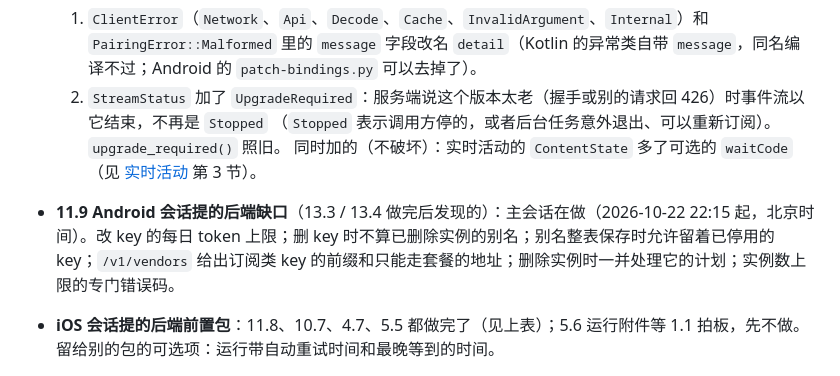
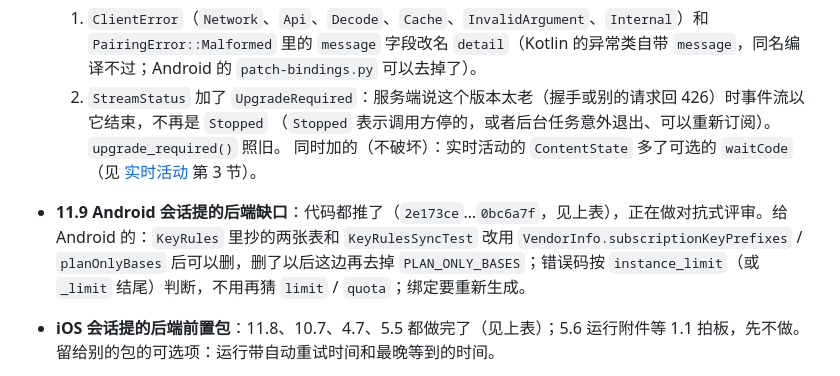
Before and after one commit to thinktin/Thinktin-Rust, a Markdown page: docs/progress.md, the part around one of its changes. GitHub-like rendering.

Commit message:
Progress: 11.9 pushed, review next
Co-Authored-By: Claude Opus 5.5 <noreply@anthropic.com>
Claude-Session: https://claude.ai/code/session_016LgPcdynywrhrjCq8VVFLt

```diff
--- a/docs/progress.md
+++ b/docs/progress.md
@@ -103,7 +104,7 @@
      （`Stopped` 表示调用方停的，或者后台任务意外退出、可以重新订阅）。`upgrade_required()` 照旧。
   同时加的（不破坏）：实时活动的 `ContentState` 多了可选的 `waitCode`（见 [实时活动](live-activities.md) 第 3 节）。
 
-- **11.9 Android 会话提的后端缺口**（13.3 / 13.4 做完后发现的）：主会话在做（2026-10-22 22:15 起，北京时间）。改 key 的每日 token 上限；删 key 时不算已删除实例的别名；别名整表保存时允许留着已停用的 key；`/v1/vendors` 给出订阅类 key 的前缀和只能走套餐的地址；删除实例时一并处理它的计划；实例数上限的专门错误码。
+- **11.9 Android 会话提的后端缺口**：代码都推了（`2e173ce`…`0bc6a7f`，见上表），正在做对抗式评审。给 Android 的：`KeyRules` 里抄的两张表和 `KeyRulesSyncTest` 改用 `VendorInfo.subscriptionKeyPrefixes` / `planOnlyBases` 后可以删，删了以后这边再去掉 `PLAN_ONLY_BASES`；错误码按 `instance_limit`（或 `_limit` 结尾）判断，不用再猜 `limit` / `quota`；绑定要重新生成。
 - **iOS 会话提的后端前置包**：11.8、10.7、4.7、5.5 都做完了（见上表）；5.6 运行附件等 1.1 拍板，先不做。留给别的包的可选项：运行带自动重试时间和最晚等到的时间。
 - **16.5 第三、四轮评审的修复**：做完了（2026-10-22，模板的许可证检查 templates.yml 在合并后是绿的）。32 条确认的发现都修了（`ac03807`…`fc6169b`）：按位置算容差的原文核对、版权行只去版权声明、非拉丁文字和限制性的词核对不上、GNU 的 GPL 原文核对得上、每个提名都和声明对照、登记过的例外照样查禁止名单和限制性说法、合并带上包内原文、同一个包的几份都记、PyPI 声明、隐藏目录、字体格式、缓存的键。Codex 的 zstd-sys、rust-stemmers、libdbus-sys 登记了。4635 份真实原文的回归：2 份改过措辞的 BSD 不再核对得上，15 份 GPL / Unicode 原文新核对得上。修复后的对抗式验证又确认了 30 条（合并的第三方许可清单不查禁止名单和限制性说法、版权句子藏条款、长前言后的 GPL、PyPI 长字段、几类许可证认不出、真实原文的误报等），第四轮都修了（`wip/16.5-round4` 合进来了，`de02700`…`35ccaba`）：只剩两处有意不修、写进了 licenses.md 第 8 节（中日韩、西里尔字母写的权利人名字仍会让版权行核对不过；用新词写在授权句以外的条件仍可能核对通过）。语料回归：几个语料都没有丢掉原本核对通过的，新增的都确实是那个许可证。Codex 的 crate 清单在下次构建模板时由 build.sh 重新生成。以后有 PyPI 包用很长的 License 字段（pandas、scipy 等，现在的镜像里没有）要登记。
 - **16.5 剩下的（人的部分）**：上线前法务复核，问题列在 [许可证说明](licenses.md) 第 6 节：Claude（Anthropic 专有）按 legal-and-compliance 页面的条件在托管沙箱里运行、平台形态算不算“居间”；各 agent 的名字和商标；LGPL、MPL 组件的源码义务（交镜像给客户时）；Bun 静态链接的各库要不要逐个补原文；App 的“开源许可”页面（12.x、13.x 做界面时接上）。看不全的地方记在说明第 8 节（包里编译好的原生代码、打包好的 JavaScript 等）。分支 `wip/16.5-license-inventory`（旧主会话的半成品）已被 `backend-core` 上的实现取代，可以删掉。
```
Also changed, not shown: other parts of docs/progress.md (+1 -0 lines).
